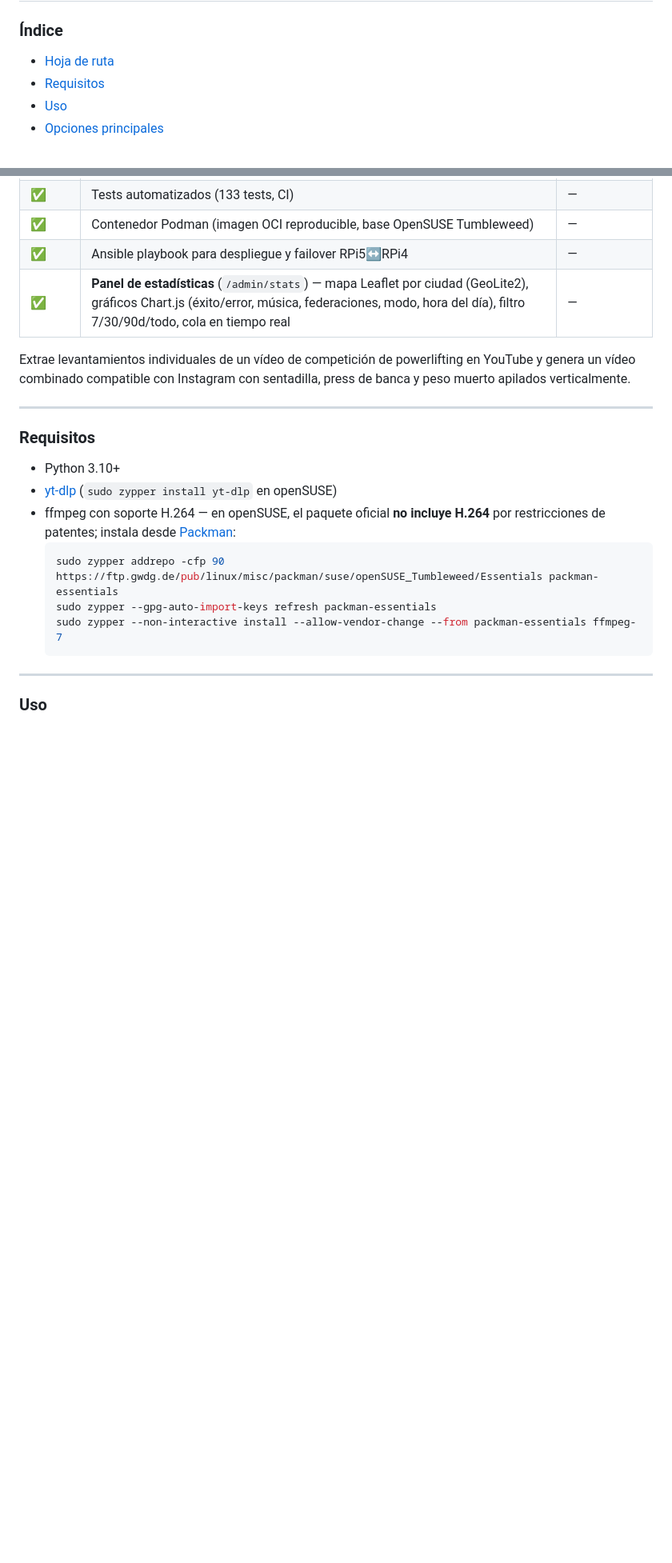
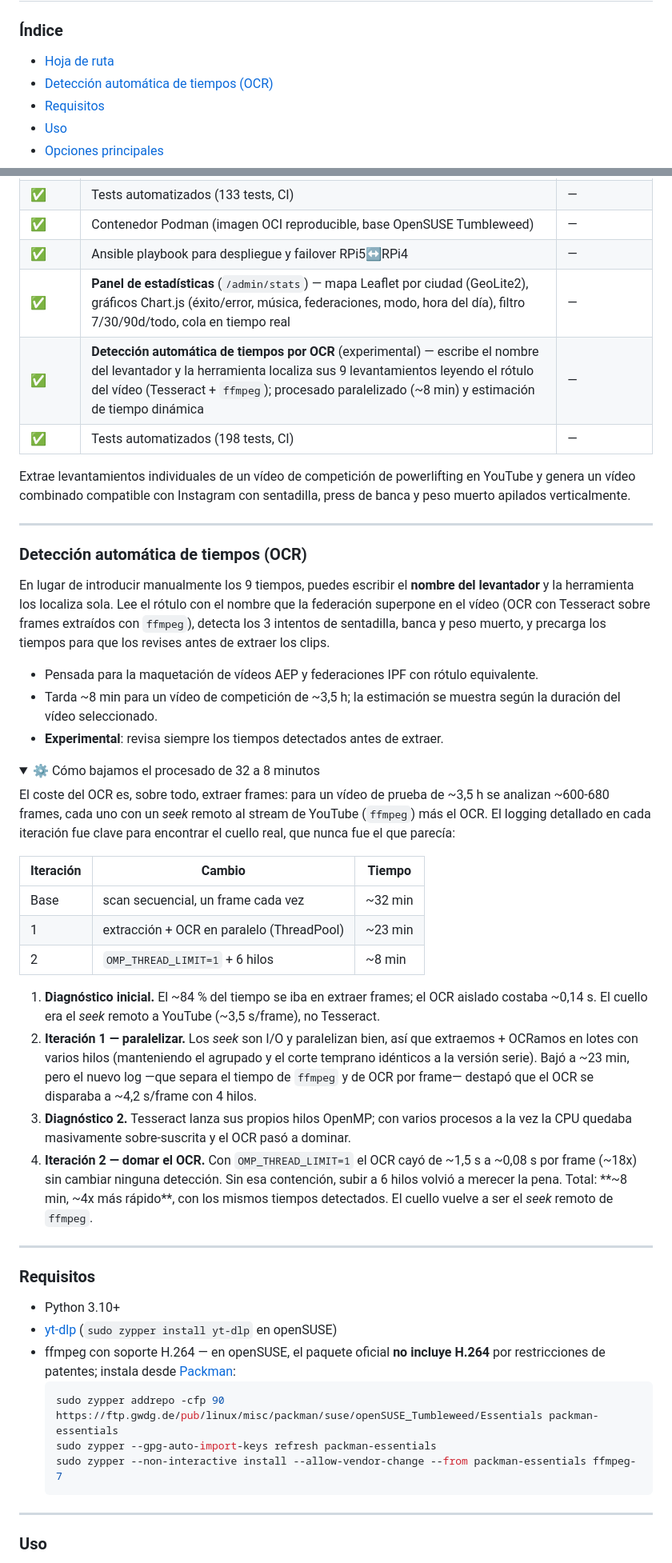
Before and after one commit to raulillo82/powerlifting-clip-extractor, a Markdown page: README.md, 2 parts joined by grey strips. Shown at 80% size. Drawn GitHub-style; folded sections open; blank space fills up the shorter version.

```diff
--- a/README.md
+++ b/README.md
@@ -18,6 +18,7 @@
 ### Índice
 
 - [Hoja de ruta](#hoja-de-ruta)
+- [Detección automática de tiempos (OCR)](#detección-automática-de-tiempos-ocr)
 - [Requisitos](#requisitos)
 - [Uso](#uso)
 - [Opciones principales](#opciones-principales)
@@ -60,8 +61,38 @@
 | ✅ | Contenedor Podman (imagen OCI reproducible, base OpenSUSE Tumbleweed) | — |
 | ✅ | Ansible playbook para despliegue y failover RPi5↔RPi4 | — |
 | ✅ | **Panel de estadísticas** (`/admin/stats`) — mapa Leaflet por ciudad (GeoLite2), gráficos Chart.js (éxito/error, música, federaciones, modo, hora del día), filtro 7/30/90d/todo, cola en tiempo real | — |
+| ✅ | **Detección automática de tiempos por OCR** (experimental) — escribe el nombre del levantador y la herramienta localiza sus 9 levantamientos leyendo el rótulo del vídeo (Tesseract + `ffmpeg`); procesado paralelizado (~8 min) y estimación de tiempo dinámica | — |
+| ✅ | Tests automatizados (198 tests, CI) | — |
 
 Extrae levantamientos individuales de un vídeo de competición de powerlifting en YouTube y genera un vídeo combinado compatible con Instagram con sentadilla, press de banca y peso muerto apilados verticalmente.
+
+---
+
+### Detección automática de tiempos (OCR)
+
+En lugar de introducir manualmente los 9 tiempos, puedes escribir el **nombre del levantador** y la herramienta los localiza sola. Lee el rótulo con el nombre que la federación superpone en el vídeo (OCR con Tesseract sobre frames extraídos con `ffmpeg`), detecta los 3 intentos de sentadilla, banca y peso muerto, y precarga los tiempos para que los revises antes de extraer los clips.
+
+- Pensada para la maquetación de vídeos AEP y federaciones IPF con rótulo equivalente.
+- Tarda ~8 min para un vídeo de competición de ~3,5 h; la estimación se muestra según la duración del vídeo seleccionado.
+- **Experimental**: revisa siempre los tiempos detectados antes de extraer.
+
+<details>
+<summary>⚙️ Cómo bajamos el procesado de 32 a 8 minutos</summary>
+
+El coste del OCR es, sobre todo, extraer frames: para un vídeo de prueba de ~3,5 h se analizan ~600-680 frames, cada uno con un *seek* remoto al stream de YouTube (`ffmpeg`) más el OCR. El logging detallado en cada iteración fue clave para encontrar el cuello real, que nunca fue el que parecía:
+
+| Iteración | Cambio | Tiempo |
+|---|---|---|
+| Base | scan secuencial, un frame cada vez | ~32 min |
+| 1 | extracción + OCR en paralelo (ThreadPool) | ~23 min |
+| 2 | `OMP_THREAD_LIMIT=1` + 6 hilos | ~8 min |
+
+1. **Diagnóstico inicial.** El ~84 % del tiempo se iba en extraer frames; el OCR aislado costaba ~0,14 s. El cuello era el *seek* remoto a YouTube (~3,5 s/frame), no Tesseract.
+2. **Iteración 1 — paralelizar.** Los *seek* son I/O y paralelizan bien, así que extraemos + OCRamos en lotes con varios hilos (manteniendo el agrupado y el corte temprano idénticos a la versión serie). Bajó a ~23 min, pero el nuevo log —que separa el tiempo de `ffmpeg` y de OCR por frame— destapó que el OCR se disparaba a ~4,2 s/frame con 4 hilos.
+3. **Diagnóstico 2.** Tesseract lanza sus propios hilos OpenMP; con varios procesos a la vez la CPU quedaba masivamente sobre-suscrita y el OCR pasó a dominar.
+4. **Iteración 2 — domar el OCR.** Con `OMP_THREAD_LIMIT=1` el OCR cayó de ~1,5 s a ~0,08 s por frame (~18x) sin cambiar ninguna detección. Sin esa contención, subir a 6 hilos volvió a merecer la pena. Total: **~8 min, ~4x más rápido**, con los mismos tiempos detectados. El cuello vuelve a ser el *seek* remoto de `ffmpeg`.
+
+</details>
 
 ---
 
```
Also changed, not shown: other parts of README.md (+31 -0 lines).
